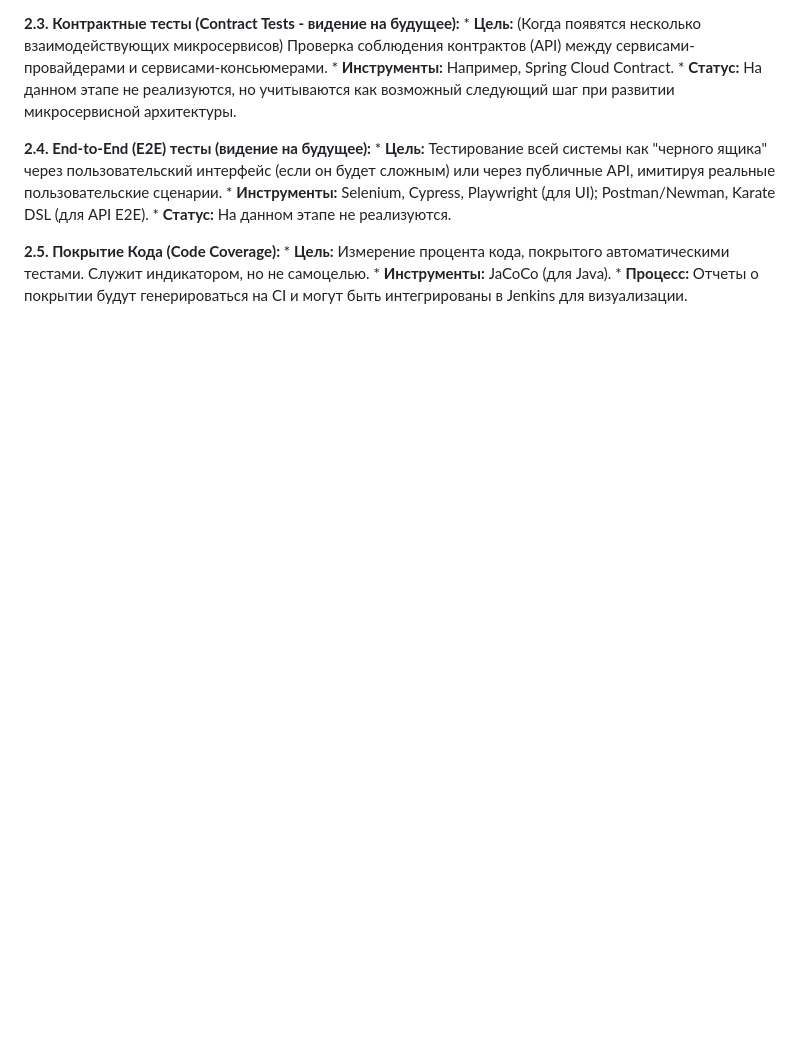
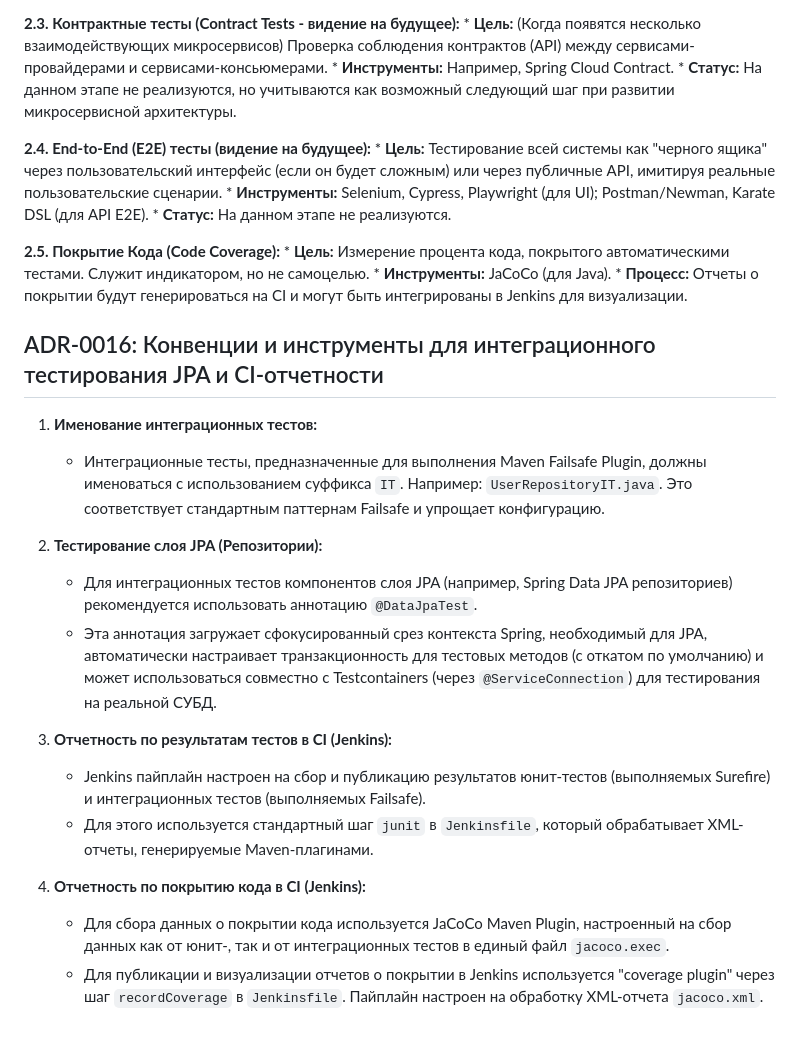
Before and after one commit to dailarSE/task-tracker, a Markdown page: docs/adr/registry.md, the part around the change. Drawn GitHub-style; blank space fills up the shorter version.

Commit message:
docs(adr): Add ADR-0016 for JPA testing and CI reporting convention

```diff
--- a/docs/adr/registry.md
+++ b/docs/adr/registry.md
@@ -217,3 +217,20 @@ Testcontainers будут использоваться для запуска Doc
     *   **Цель:** Измерение процента кода, покрытого автоматическими тестами. Служит индикатором, но не самоцелью.
     *   **Инструменты:** JaCoCo (для Java).
     *   **Процесс:** Отчеты о покрытии будут генерироваться на CI и могут быть интегрированы в Jenkins для визуализации.
+
+## ADR-0016: Конвенции и инструменты для интеграционного тестирования JPA и CI-отчетности
+
+1.  **Именование интеграционных тестов:**
+    *   Интеграционные тесты, предназначенные для выполнения Maven Failsafe Plugin, должны именоваться с использованием суффикса `IT`. Например: `UserRepositoryIT.java`. Это соответствует стандартным паттернам Failsafe и упрощает конфигурацию.
+
+2.  **Тестирование слоя JPA (Репозитории):**
+    *   Для интеграционных тестов компонентов слоя JPA (например, Spring Data JPA репозиториев) рекомендуется использовать аннотацию `@DataJpaTest`.
+    *   Эта аннотация загружает сфокусированный срез контекста Spring, необходимый для JPA, автоматически настраивает транзакционность для тестовых методов (с откатом по умолчанию) и может использоваться совместно с Testcontainers (через `@ServiceConnection`) для тестирования на реальной СУБД.
+
+3.  **Отчетность по результатам тестов в CI (Jenkins):**
+    *   Jenkins пайплайн настроен на сбор и публикацию результатов юнит-тестов (выполняемых Surefire) и интеграционных тестов (выполняемых Failsafe).
+    *   Для этого используется стандартный шаг `junit` в `Jenkinsfile`, который обрабатывает XML-отчеты, генерируемые Maven-плагинами.
+
+4.  **Отчетность по покрытию кода в CI (Jenkins):**
+    *   Для сбора данных о покрытии кода используется JaCoCo Maven Plugin, настроенный на сбор данных как от юнит-, так и от интеграционных тестов в единый файл `jacoco.exec`.
+    *   Для публикации и визуализации отчетов о покрытии в Jenkins используется "coverage plugin" через шаг `recordCoverage` в `Jenkinsfile`. Пайплайн настроен на обработку XML-отчета `jacoco.xml`.
```
Also changed, not shown: 2 other files.
